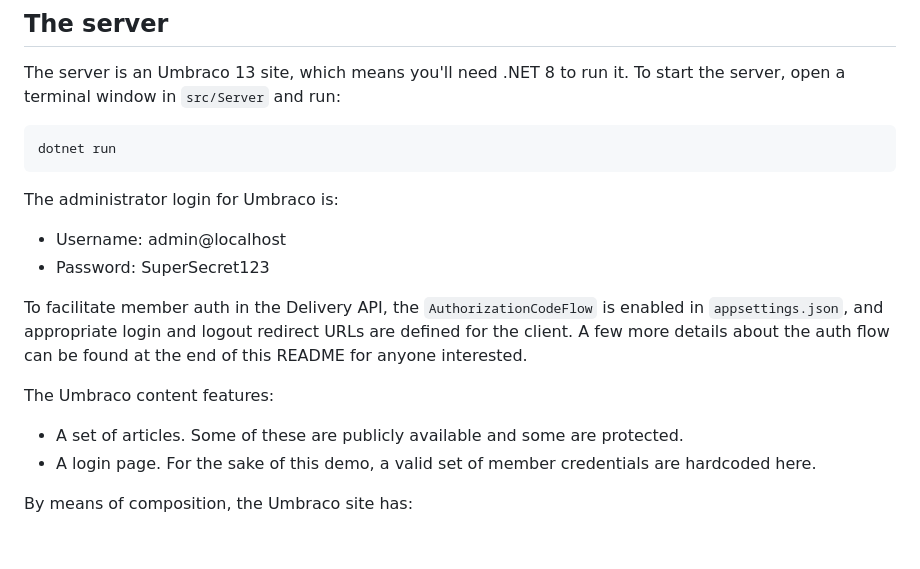
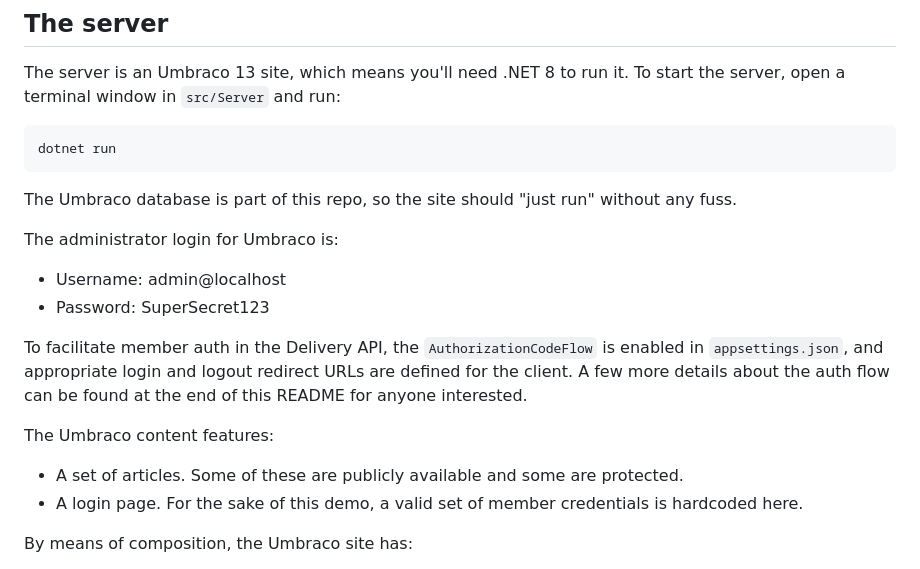
Before and after one commit to kjac/UmbracoDeliveryApiAuthDemo, a Markdown page: README.md, the part around the change. Drawn GitHub-style; blank space fills up the shorter version.

````diff
--- a/README.md
+++ b/README.md
@@ -12,6 +12,8 @@ The server is an Umbraco 13 site, which means you'll need .NET 8 to run it. To s
 dotnet run
 ```
 
+The Umbraco database is part of this repo, so the site should "just run" without any fuss.
+
 The administrator login for Umbraco is:
 
 - Username: admin@localhost
@@ -21,7 +23,7 @@ To facilitate member auth in the Delivery API, the `AuthorizationCodeFlow` is en
 
 The Umbraco content features:
 - A set of articles. Some of these are publicly available and some are protected.
-- A login page. For the sake of this demo, a valid set of member credentials are hardcoded here.
+- A login page. For the sake of this demo, a valid set of member credentials is hardcoded here.
 
 By means of composition, the Umbraco site has:
 - CORS enabled for the client.
````
